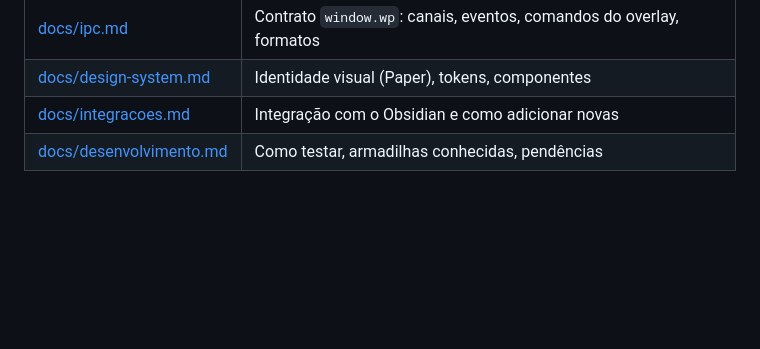
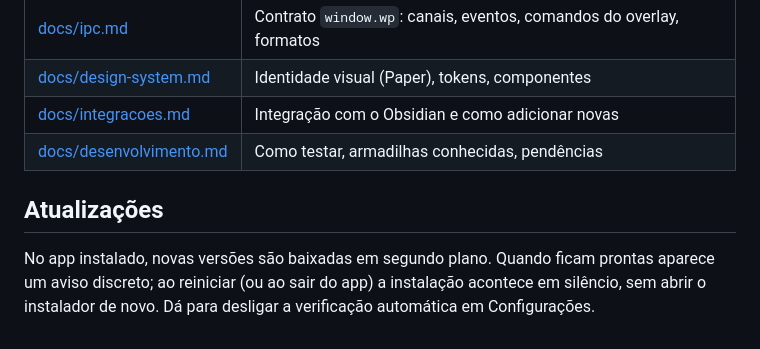
Before and after one commit to LucasTrombiniBatista/SpeakToAll, a Markdown page: README.md, the part around the change. Rendered like a GitHub page; blank space fills up the shorter version.

Commit message:
docs: atualizações silenciosas, ícones, instalador e barra de título

```diff
--- a/README.md
+++ b/README.md
@@ -63,3 +63,7 @@ SpeakToAll/
 | [docs/design-system.md](docs/design-system.md) | Identidade visual (Paper), tokens, componentes |
 | [docs/integracoes.md](docs/integracoes.md) | Integração com o Obsidian e como adicionar novas |
 | [docs/desenvolvimento.md](docs/desenvolvimento.md) | Como testar, armadilhas conhecidas, pendências |
+
+## Atualizações
+
+No app instalado, novas versões são baixadas em segundo plano. Quando ficam prontas aparece um aviso discreto; ao reiniciar (ou ao sair do app) a instalação acontece em silêncio, sem abrir o instalador de novo. Dá para desligar a verificação automática em Configurações.
```
Also changed, not shown: docs/ipc.md (+3 -1 lines).
